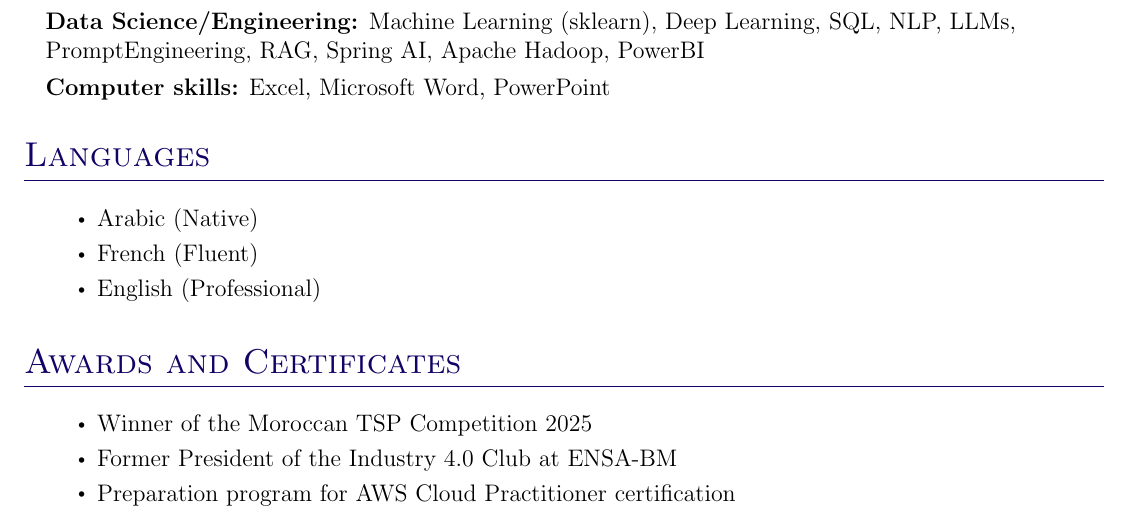
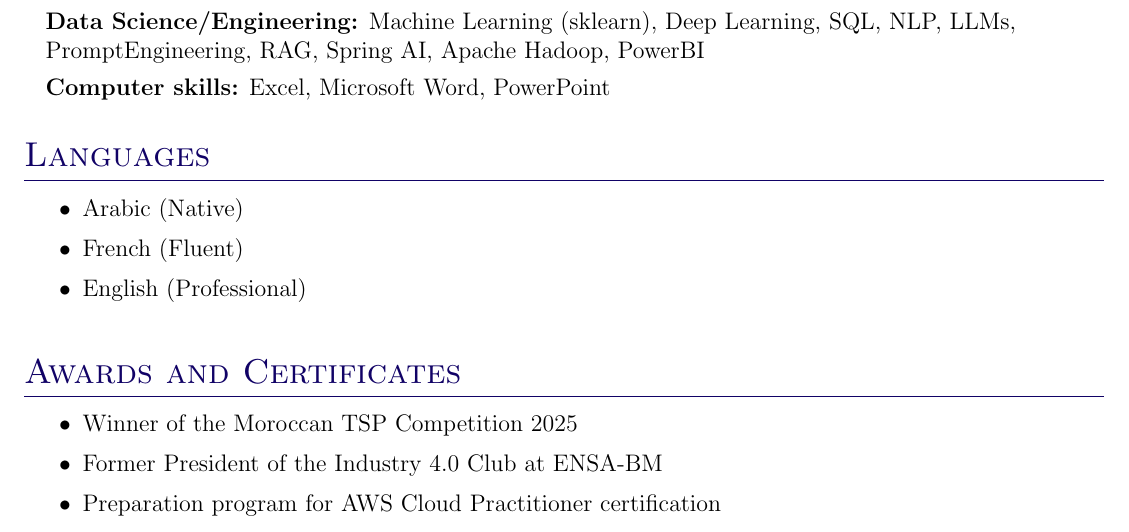
Before and after one commit to Abderrahim-DT/cv-latex, a LaTeX CV (cv-en.tex): part of page 2 of 2, cut so that both start at the same text. Compiled offline with pdfLaTeX.

Commit message:
Modified Latex syntaxt 04

```diff
--- a/cv-en.tex
+++ b/cv-en.tex
@@ -194,20 +194,16 @@
   \resumeSubHeadingListEnd
 
 \vspace{-4pt}
-
-%-----------Languages -----------
+%----------- Languages -----------
 \section{Languages}
-  \resumeSubHeadingListStart
   \resumeItemListStart
     \resumeItem{Arabic (Native)}
     \resumeItem{French (Fluent)}
     \resumeItem{English (Professional)}
   \resumeItemListEnd
-  \resumeSubHeadingListEnd
 
-%----------- AWARDS AND CERTIFICATES -----------
+%----------- Awards and Certificates -----------
 \section{Awards and Certificates}
-  \resumeSubHeadingListStart
   \resumeItemListStart
     \resumeItem{Winner of the Moroccan TSP Competition 2025}
     \resumeItem{Former President of the Industry 4.0 Club at ENSA-BM}
```
Also changed, not shown: cv-en.tex (3 more changed lines). Lines whose indentation alone changed are shown as unchanged.
